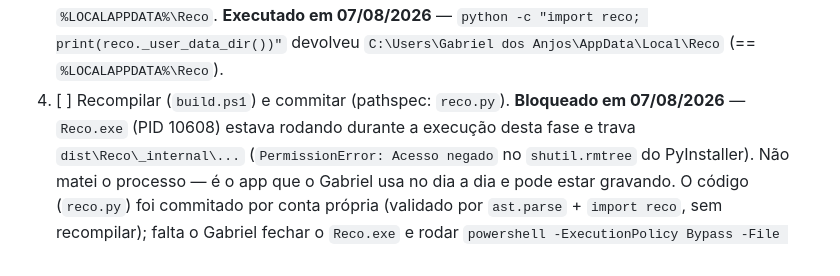
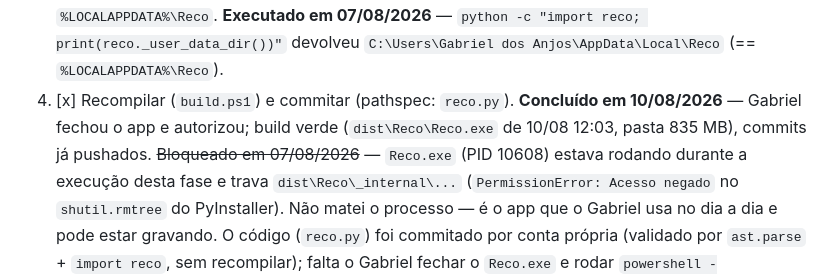
Before and after one commit to dosxnjos/reco, a Markdown page: roadmap/2026-08-02-melhoria-evolucao-mac-tela-meet.md, the part around the change. GitHub-like rendering.

Commit message:
roadmap: Fase 0 item 4 concluído — exe recompilado em 10/08 com os guards de plataforma
Co-Authored-By: Claude Fable 5 <noreply@anthropic.com>

```diff
--- a/roadmap/2026-08-02-melhoria-evolucao-mac-tela-meet.md
+++ b/roadmap/2026-08-02-melhoria-evolucao-mac-tela-meet.md
@@ -100,8 +100,10 @@ Preparo barato que não precisa de Mac e não muda comportamento no Windows.
    teste rápido em REPL Windows continua devolvendo `%LOCALAPPDATA%\Reco`.
    **Executado em 07/08/2026** — `python -c "import reco; print(reco._user_data_dir())"`
    devolveu `C:\Users\Gabriel dos Anjos\AppData\Local\Reco` (== `%LOCALAPPDATA%\Reco`).
-4. [ ] Recompilar (`build.ps1`) e commitar (pathspec: `reco.py`).
-   **Bloqueado em 07/08/2026** — `Reco.exe` (PID 10608) estava rodando durante
+4. [x] Recompilar (`build.ps1`) e commitar (pathspec: `reco.py`).
+   **Concluído em 10/08/2026** — Gabriel fechou o app e autorizou; build verde
+   (`dist\Reco\Reco.exe` de 10/08 12:03, pasta 835 MB), commits já pushados.
+   ~~Bloqueado em 07/08/2026~~ — `Reco.exe` (PID 10608) estava rodando durante
    a execução desta fase e trava `dist\Reco\_internal\...` (`PermissionError:
    Acesso negado` no `shutil.rmtree` do PyInstaller). Não matei o processo —
    é o app que o Gabriel usa no dia a dia e pode estar gravando. O código
```
